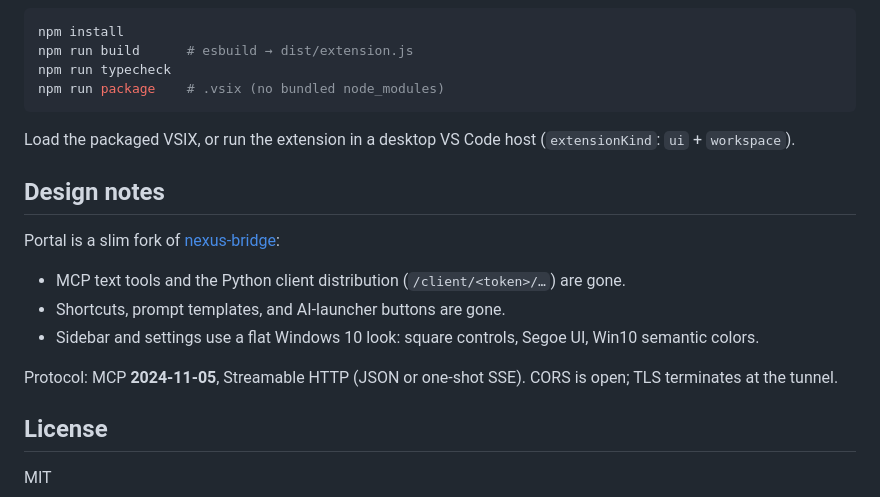
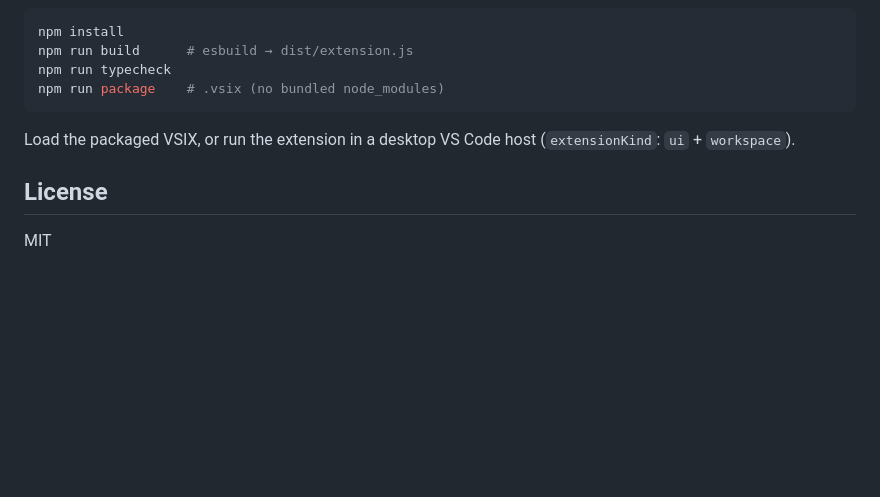
Before and after one commit to s3hq4y/portal, a Markdown page: README.md, the part around the change. Drawn GitHub-style; blank space fills up the shorter version.

Commit message:
docs: drop design-notes section from README

```diff
--- a/README.md
+++ b/README.md
@@ -100,16 +100,6 @@ npm run package    # .vsix (no bundled node_modules)
 
 Load the packaged VSIX, or run the extension in a desktop VS Code host (`extensionKind`: `ui` + `workspace`).
 
-## Design notes
-
-Portal is a slim fork of [nexus-bridge](https://github.com/s3hq4y/nexus-bridge):
-
-- MCP text tools and the Python client distribution (`/client/<token>/…`) are gone.
-- Shortcuts, prompt templates, and AI-launcher buttons are gone.
-- Sidebar and settings use a flat Windows 10 look: square controls, Segoe UI, Win10 semantic colors.
-
-Protocol: MCP **2024-11-05**, Streamable HTTP (JSON or one-shot SSE). CORS is open; TLS terminates at the tunnel.
-
 ## License
 
 MIT
```
Also changed, not shown: README.zh-CN.md (+0 -10 lines).
